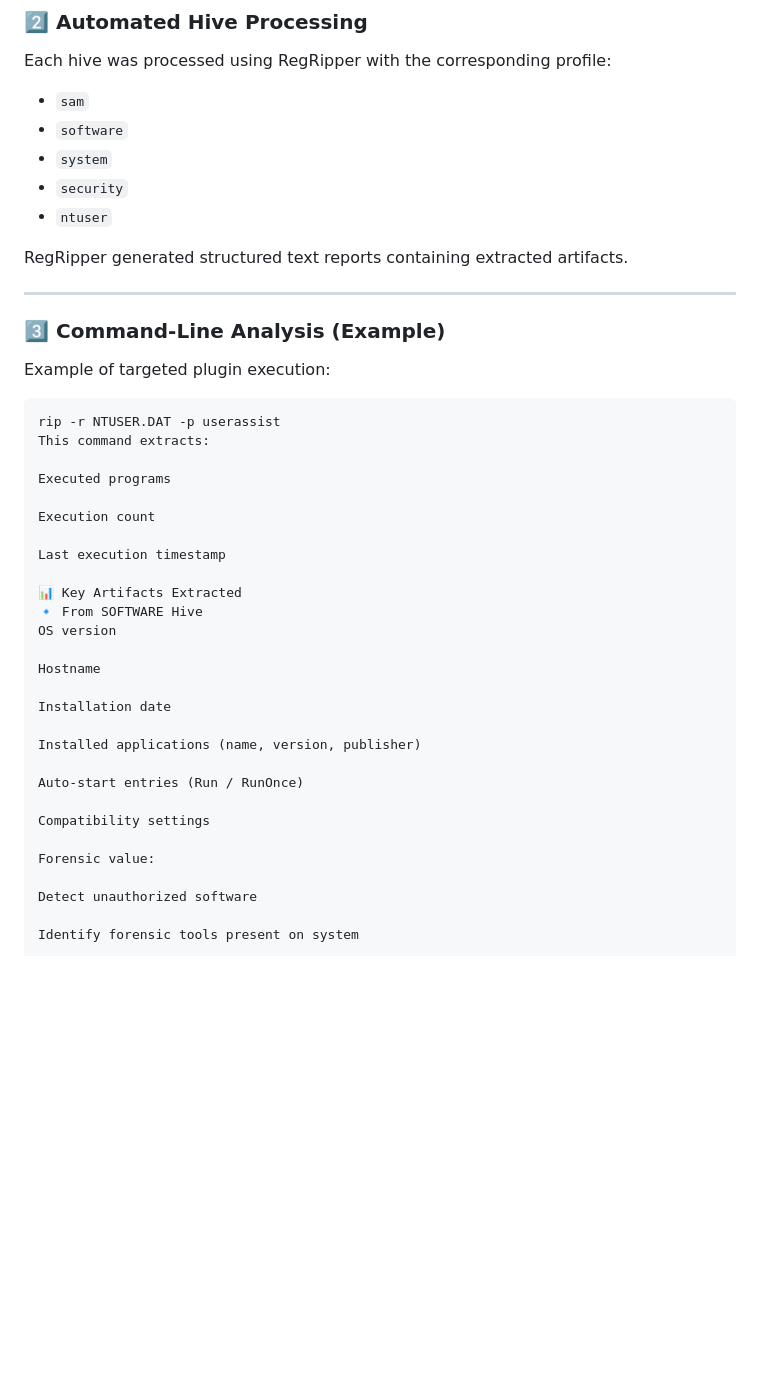
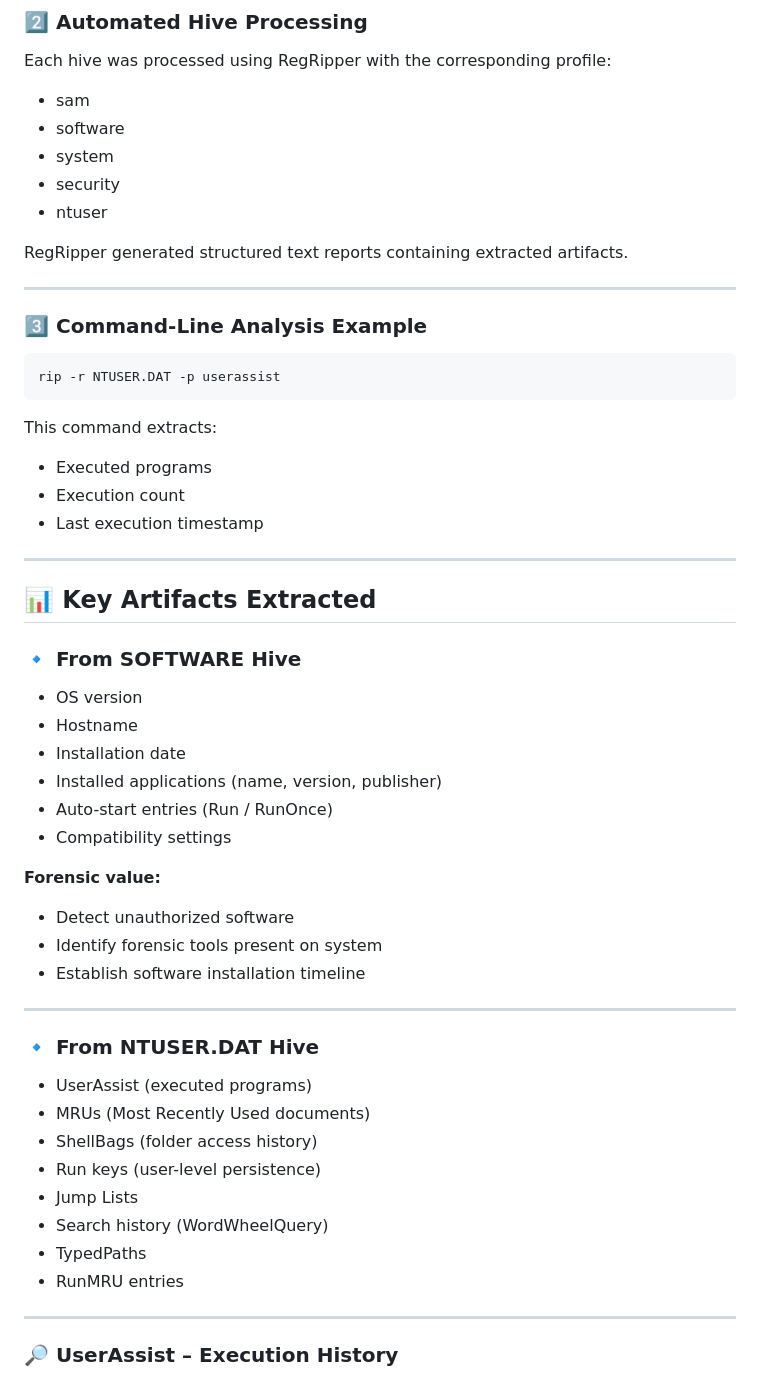
Before and after one commit to sergiolopfer84/DFIR-Labs-Portfolio, a Markdown page: 03-Windows-Registry/RegRipper-Registry-Automated-Analysis/README.md, the part around one of its changes. GitHub-like rendering; blank space fills up the shorter version.

````diff
--- a/03-Windows-Registry/RegRipper-Registry-Automated-Analysis/README.md
+++ b/03-Windows-Registry/RegRipper-Registry-Automated-Analysis/README.md
@@ -91,47 +91,60 @@ All original files were preserved to maintain forensic integrity.
 
 Each hive was processed using RegRipper with the corresponding profile:
 
-- `sam`
-- `software`
-- `system`
-- `security`
-- `ntuser`
+- sam
+- software
+- system
+- security
+- ntuser
 
 RegRipper generated structured text reports containing extracted artifacts.
 
 ---
 
-### 3️⃣ Command-Line Analysis (Example)
-
-Example of targeted plugin execution:
+### 3️⃣ Command-Line Analysis Example
 
 ```bash
 rip -r NTUSER.DAT -p userassist
+```
 This command extracts:
 
-Executed programs
+- Executed programs
+- Execution count
+- Last execution timestamp
 
-Execution count
+---
 
-Last execution timestamp
+## 📊 Key Artifacts Extracted
 
-📊 Key Artifacts Extracted
-🔹 From SOFTWARE Hive
-OS version
+### 🔹 From SOFTWARE Hive
 
-Hostname
+- OS version
+- Hostname
+- Installation date
+- Installed applications (name, version, publisher)
+- Auto-start entries (Run / RunOnce)
+- Compatibility settings
 
-Installation date
+**Forensic value:**
 
-Installed applications (name, version, publisher)
+- Detect unauthorized software
+- Identify forensic tools present on system
+- Establish software installation timeline
 
-Auto-start entries (Run / RunOnce)
+---
 
-Compatibility settings
+### 🔹 From NTUSER.DAT Hive
 
-Forensic value:
+- UserAssist (executed programs)
+- MRUs (Most Recently Used documents)
+- ShellBags (folder access history)
+- Run keys (user-level persistence)
+- Jump Lists
+- Search history (WordWheelQuery)
+- TypedPaths
+- RunMRU entries
 
-Detect unauthorized software
+---
 
-Identify forensic tools present on system
+### 🔎 UserAssist – Execution History
 
````
Also changed, not shown: other parts of 03-Windows-Registry/RegRipper-Registry-Automated-Analysis/README.md (+31 -66 lines).
